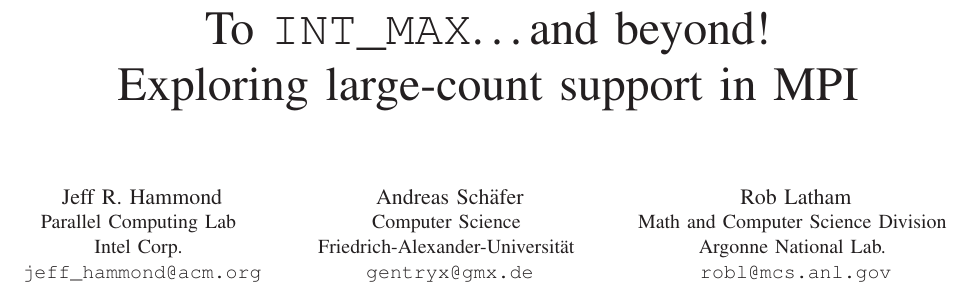
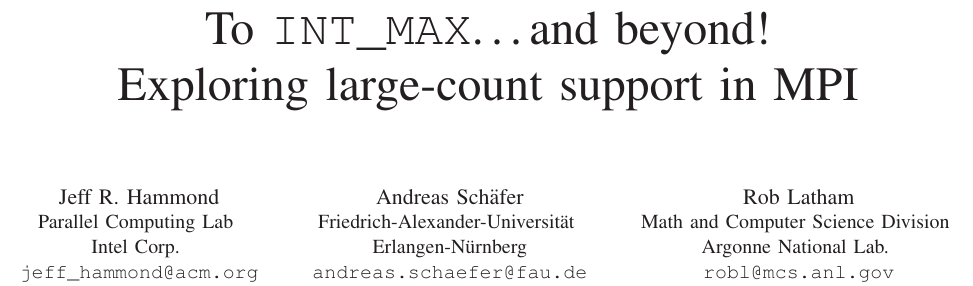
Before and after one commit to jeffhammond/BigMPI-paper, a LaTeX paper (bigmpi.tex): part of page 1 of 3, cut so that both start at the same text. Compiled offline with LaTeX, dvips and Ghostscript.

Commit message:
added Andi's affiliation

```diff
--- a/bigmpi.tex
+++ b/bigmpi.tex
@@ -61,7 +61,7 @@
 \IEEEauthorblockA{Parallel Computing Lab \\ Intel Corp. \\ \texttt{jeff\_hammond@acm.org}}
 \and
 \IEEEauthorblockN{Andreas Sch{\"a}fer}
-\IEEEauthorblockA{Computer Science \\ Friedrich-Alexander-Universit{\"a}t \\ \texttt{gentryx@gmx.de}}
+\IEEEauthorblockA{Friedrich-Alexander-Universit{\"a}t \\ Erlangen-N{\"u}rnberg\\ \texttt{andreas.schaefer@fau.de}}
 \and
 \IEEEauthorblockN{Rob Latham}
 \IEEEauthorblockA{Math and Computer Science Division \\ Argonne National Lab. \\ \texttt{robl@mcs.anl.gov}}
```
